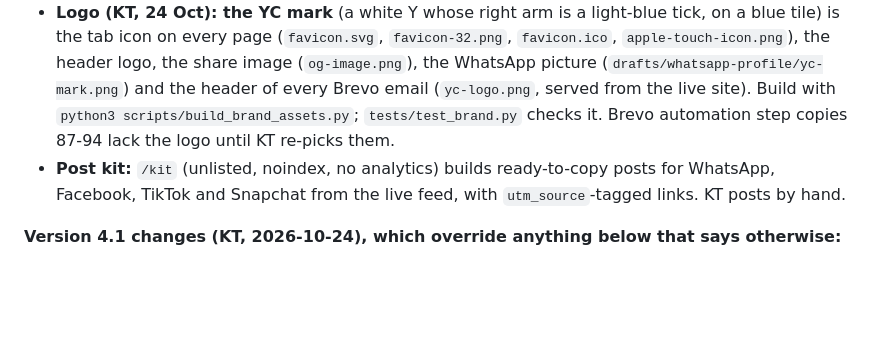
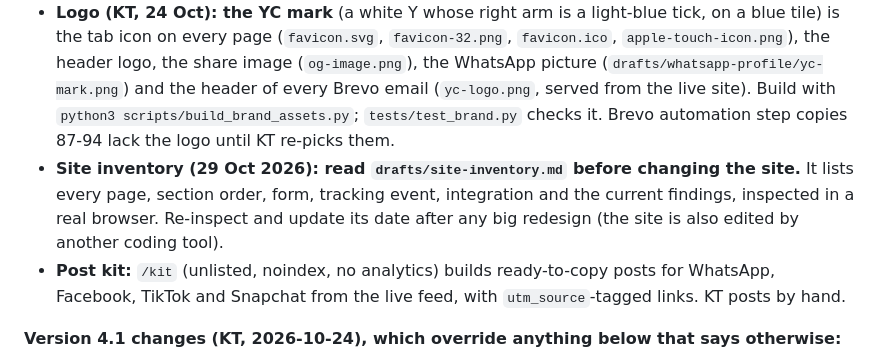
Before and after one commit to kaetooruche-collab/job-board, a Markdown page: CLAUDE.md, the part around the change. Drawn GitHub-style; blank space fills up the shorter version.

```diff
--- a/CLAUDE.md
+++ b/CLAUDE.md
@@ -9,6 +9,7 @@ Save this file as `CLAUDE.md` in the project folder so it is read at the start o
 - **Jobicy is excluded** (`USE_JOBICY = False` in `scripts/fetch_jobs.py`, BLOCK rule `source-date-not-original` in `scripts/qa_checks.py`): its dates are not the employer's original posting dates (evidence: `tests/fixtures/jobicy_dates.json`, LaunchDarkly 23 Oct vs 8 Oct on the employer's board). Only turn it back on if a source of truth for the date is found.
 - **Card checkout is built but OFF** (`SITE.checkout.mode = 'off'` in `site-config.js`); the site orders by WhatsApp. It goes live only with real `https://whop.com/checkout/ch_...` URLs and mode `live`, after `drafts/whop-go-live-checklist.md`. KT has no bank account linked yet; do not block launch on it.
 - **Logo (KT, 24 Oct): the YC mark** (a white Y whose right arm is a light-blue tick, on a blue tile) is the tab icon on every page (`favicon.svg`, `favicon-32.png`, `favicon.ico`, `apple-touch-icon.png`), the header logo, the share image (`og-image.png`), the WhatsApp picture (`drafts/whatsapp-profile/yc-mark.png`) and the header of every Brevo email (`yc-logo.png`, served from the live site). Build with `python3 scripts/build_brand_assets.py`; `tests/test_brand.py` checks it. Brevo automation step copies 87-94 lack the logo until KT re-picks them.
+- **Site inventory (29 Oct 2026): read `drafts/site-inventory.md` before changing the site.** It lists every page, section order, form, tracking event, integration and the current findings, inspected in a real browser. Re-inspect and update its date after any big redesign (the site is also edited by another coding tool).
 - **Post kit:** `/kit` (unlisted, noindex, no analytics) builds ready-to-copy posts for WhatsApp, Facebook, TikTok and Snapchat from the live feed, with `utm_source`-tagged links. KT posts by hand.
 
 **Version 4.1 changes (KT, 2026-10-24), which override anything below that says otherwise:**
```
Also changed, not shown: drafts/site-inventory.md (added, +61 -0 lines).
